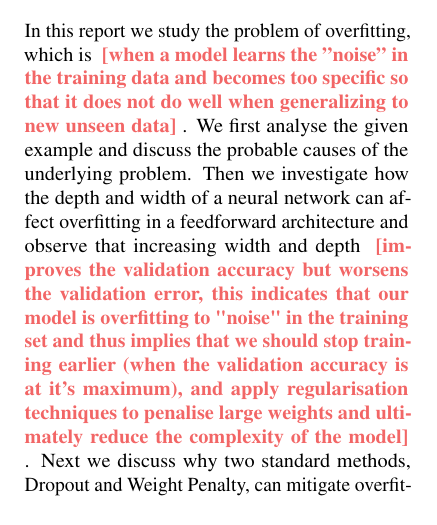
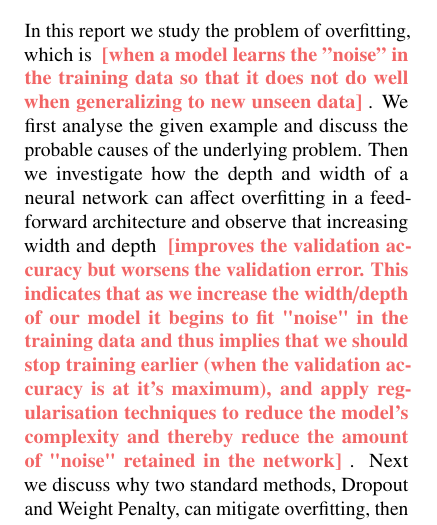
Before and after one commit to hwixley/MLP-coursework1-report, a LaTeX paper (mlp-cw1-template.tex, which reads mlp-cw1-questions.tex): part of one column of page 1 of 10, cut so that both start at the same text. Compiled offline with pdfLaTeX.

Commit message:
Updates from Overleaf

```diff
--- a/mlp-cw1-questions.tex
+++ b/mlp-cw1-questions.tex
@@ -24,12 +24,12 @@
 
 %% Question 1: define overfitting
 \newcommand{\questionOne} {
-\youranswer{when a model learns the ”noise” in the training data and becomes too specific so that it does not do well when generalizing to new unseen data}
+\youranswer{when a model learns the ”noise” in the training data so that it does not do well when generalizing to new unseen data}
 }
 
 %% Question 2: Summarise the effect increasing width and depth of the architecture had on overfitting
 \newcommand{\questionTwo} {
-\youranswer{improves the validation accuracy but worsens the validation error, this indicates that our model is overfitting to "noise" in the training set and thus implies that we should stop training earlier (when the validation accuracy is at it's maximum), and apply regularisation techniques to penalise large weights and ultimately reduce the complexity of the model}
+\youranswer{improves the validation accuracy but worsens the validation error. This indicates that as we increase the width/depth of our model it begins to fit "noise" in the training data and thus implies that we should stop training earlier (when the validation accuracy is at it's maximum), and apply regularisation techniques to reduce the model's complexity and thereby reduce the amount of "noise" retained in the network}
 }
 %helps until the number of parameters becomes too high so that each layer just memorizes the training data, and you can end up with a neural network that fails to generalize well to new unseen data
 
@@ -45,7 +45,7 @@ dropout is the most effective regularisation technique for mitigating overfittin
 \newcommand{\questionFour} {
 \youranswer{
 %WORKKKK
-for the EMNIST dataset the Dropout, L1 regularisation, and L2 regularisation techniques are all very useful for mitigating overfitting. From our Dropout experiments we found that for $0.7 \leqslant p \leqslant 0.95$ (where $p$ is the Dropout probability) that $p$ was directly proportional to validation accuracy and generalisation gap, and was optimal at a value of 0.95. From our L1/L2 regularisation experiments we found that for $1^{-1} \leqslant \beta \leqslant 1^{-4}$ (where $\beta$ is the regularisation parameter) that $\beta$ was inversely proportional to generalisation gap and validation accuracy,
+for the EMNIST dataset the Dropout, L1 regularisation, and L2 regularisation techniques are all very useful for mitigating overfitting. From our Dropout experiments we found that for $0.7 \leqslant p \leqslant 0.95$ (where $p$ is the Dropout probability) that $p$ was directly proportional to validation accuracy and generalisation gap, and was optimal at a value of $0.95$. From our L1/L2 regularisation experiments we found that for $1^{-1} \leqslant \beta \leqslant 1^{-4}$ (where $\beta$ is the regularisation parameter) that $\beta$ was inversely proportional to generalisation gap and validation accuracy,
 From our combined Dropout and L1/L2 regularisation experiments we found that for $p = 0.95$ and $1^{-6} \leqslant \beta \leqslant 1^{-4}$: L2 regularisation was the better weight penalty technique given it produced the best validation accuracies across all values of $\beta$, $\beta = 1^{-5}$ was the optimal parameter setting in this context for both L1 and L2 regularisation, and thus the parameters for the best performing model was $\beta = 1^{-5}$ for L2 regularisation and $p = 0.95$ for Dropout
 }
 }
```
